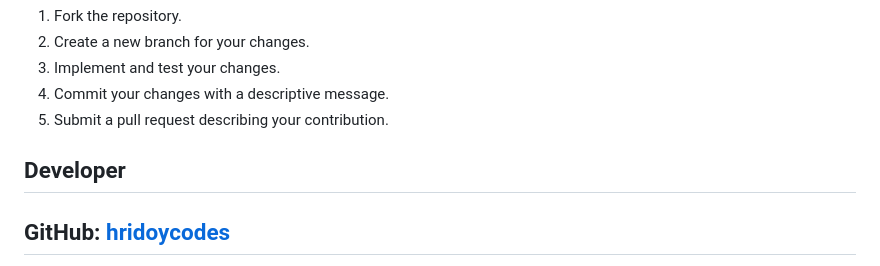
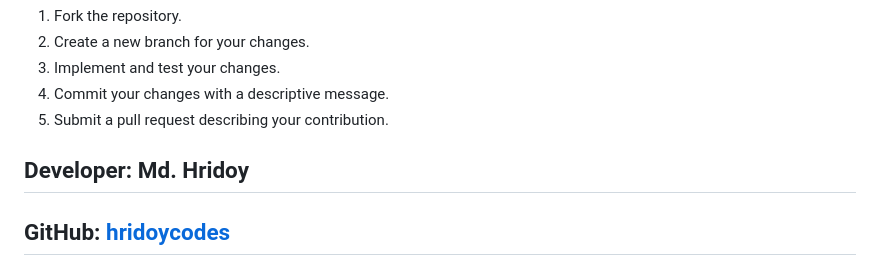
Before and after one commit to hridoycodes/Flutter-CityU-Cover-Page-App, a Markdown page: README.md, the part around the change. GitHub-like rendering.

```diff
--- a/README.md
+++ b/README.md
@@ -161,7 +161,7 @@ Suggestions, improvements, and bug reports are welcome.
 4. Commit your changes with a descriptive message.
 5. Submit a pull request describing your contribution.
 
-## Developer
+## Developer: Md. Hridoy
 
 **GitHub:** [hridoycodes](https://github.com/hridoycodes)
 ---
```
